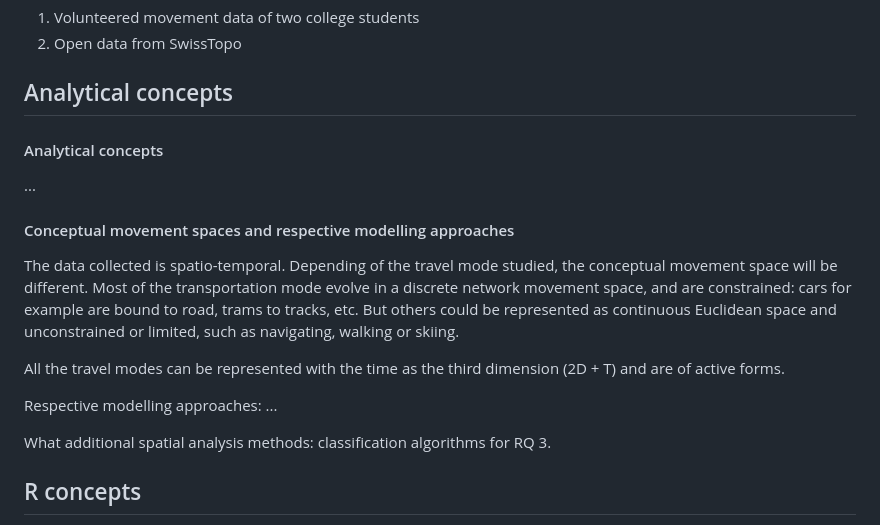
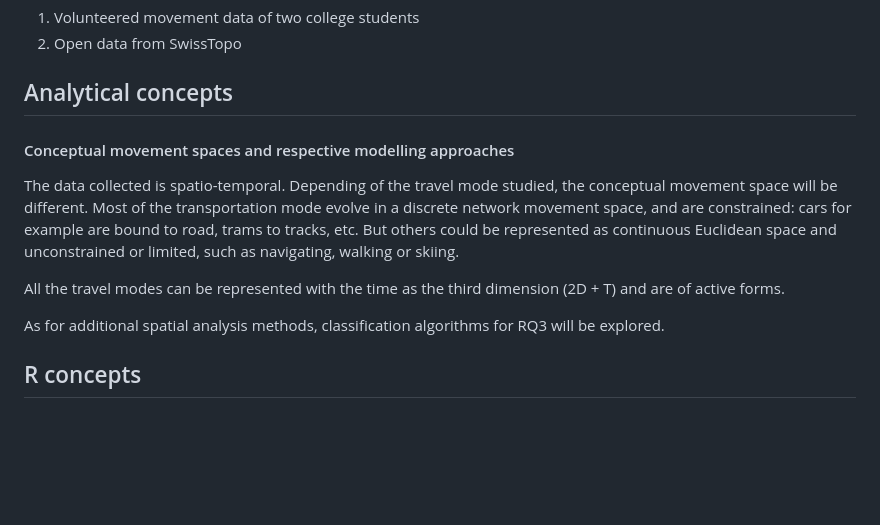
Before and after one commit to yeluH/FS23_880Project_G3, a Markdown page: Readme.md, the part around the change. Drawn GitHub-style; blank space fills up the shorter version.

```diff
--- a/Readme.md
+++ b/Readme.md
@@ -46,8 +46,6 @@ Based on the answer, a model will then attempted to be built, and applied to the
 
 ## Analytical concepts
 <!-- Which analytical concepts will you use? What conceptual movement spaces and respective modelling approaches of trajectories will you be using? What additional spatial analysis methods will you be using? -->
-#### Analytical concepts
-...
 
 #### Conceptual movement spaces and respective modelling approaches
 The data collected is spatio-temporal. Depending of the travel mode studied, the conceptual movement space will be different.
@@ -56,9 +54,7 @@ But others could be represented as continuous Euclidean space and unconstrained
 
 All the travel modes can be represented with the time as the third dimension (2D + T) and are of active forms.
 
-Respective modelling approaches:  ...
-
-What additional spatial analysis methods:  classification algorithms for RQ 3.
+As for additional spatial analysis methods, classification algorithms for RQ3 will be explored.
 
 ## R concepts
 <!-- Which R concepts, functions, packages will you mainly use. What additional spatial analysis methods will you be using? -->
```
